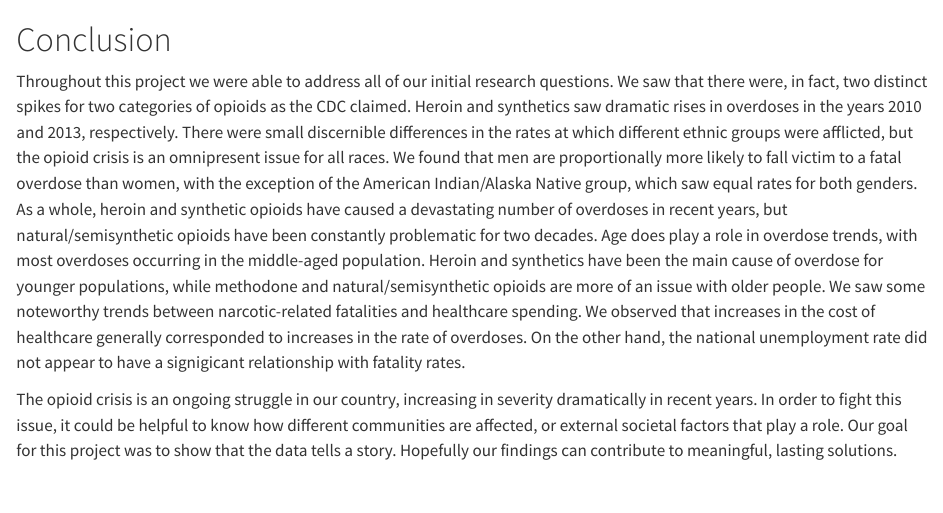
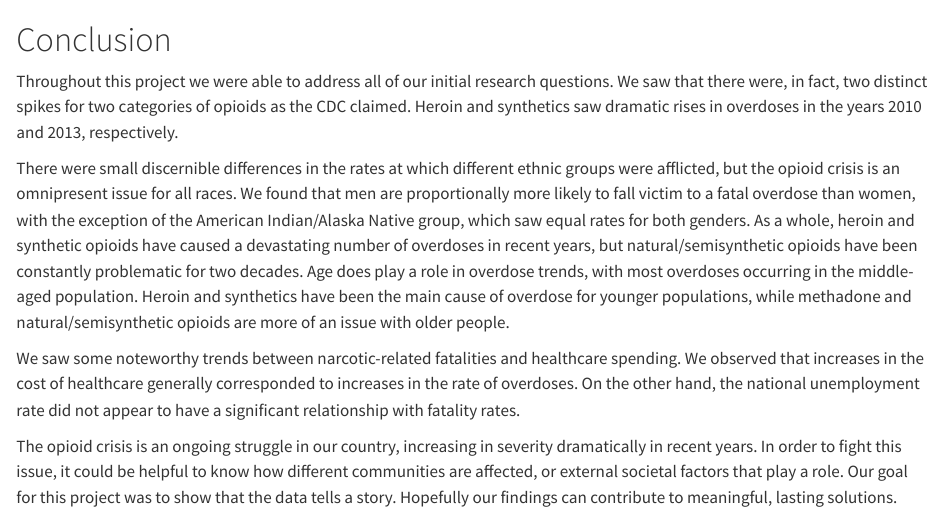
Before and after one commit to willcholden/EDAV_Final_Project, a Quarto document (conclusion.qmd): the page in a window 1100 px wide, from its top. Rendered offline with R 4.5, knitr and Pandoc in place of Quarto, with nearby package versions.

Commit message:
final render pt 2

```diff
--- a/conclusion.qmd
+++ b/conclusion.qmd
@@ -1,6 +1,10 @@
 # Conclusion
 
-Throughout this project we were able to address all of our initial research questions. We saw that there were, in fact, two distinct spikes for two categories of opioids as the CDC claimed. Heroin and synthetics saw dramatic rises in overdoses in the years 2010 and 2013, respectively. There were small discernible differences in the rates at which different ethnic groups were afflicted, but the opioid crisis is an omnipresent issue for all races. We found that men are proportionally more likely to fall victim to a fatal overdose than women, with the exception of the American Indian/Alaska Native group, which saw equal rates for both genders. As a whole, heroin and synthetic opioids have caused a devastating number of overdoses in recent years, but natural/semisynthetic opioids have been constantly problematic for two decades.
-Age does play a role in overdose trends, with most overdoses occurring in the middle-aged population. Heroin and synthetics have been the main cause of overdose for younger populations, while methodone and natural/semisynthetic opioids are more of an issue with older people. We saw some noteworthy trends between narcotic-related fatalities and healthcare spending. We observed that increases in the cost of healthcare generally corresponded to increases in the rate of overdoses. On the other hand, the national unemployment rate did not appear to have a signigicant relationship with fatality rates.
+Throughout this project we were able to address all of our initial research questions. We saw that there were, in fact, two distinct spikes for two categories of opioids as the CDC claimed. Heroin and synthetics saw dramatic rises in overdoses in the years 2010 and 2013, respectively.
+
+There were small discernible differences in the rates at which different ethnic groups were afflicted, but the opioid crisis is an omnipresent issue for all races. We found that men are proportionally more likely to fall victim to a fatal overdose than women, with the exception of the American Indian/Alaska Native group, which saw equal rates for both genders. As a whole, heroin and synthetic opioids have caused a devastating number of overdoses in recent years, but natural/semisynthetic opioids have been constantly problematic for two decades.
+Age does play a role in overdose trends, with most overdoses occurring in the middle-aged population. Heroin and synthetics have been the main cause of overdose for younger populations, while methadone and natural/semisynthetic opioids are more of an issue with older people.
+
+We saw some noteworthy trends between narcotic-related fatalities and healthcare spending. We observed that increases in the cost of healthcare generally corresponded to increases in the rate of overdoses. On the other hand, the national unemployment rate did not appear to have a significant relationship with fatality rates.
 
 The opioid crisis is an ongoing struggle in our country, increasing in severity dramatically in recent years. In order to fight this issue, it could be helpful to know how different communities are affected, or external societal factors that play a role. Our goal for this project was to show that the data tells a story. Hopefully our findings can contribute to meaningful, lasting solutions.
```
Also changed, not shown: docs/search.json, 2 other files.
